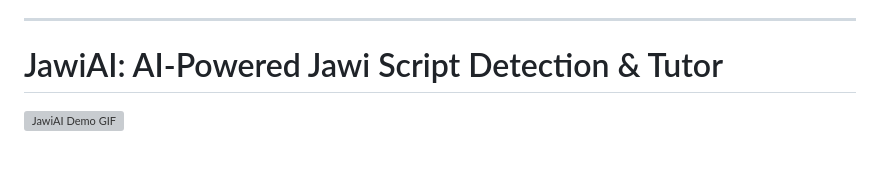
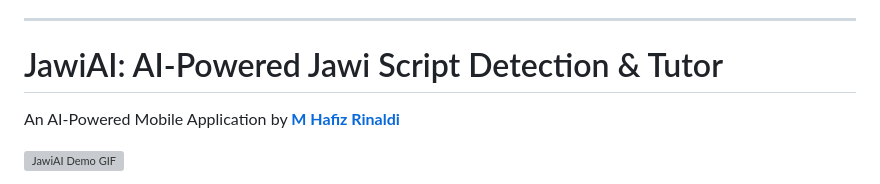
Before and after one commit to HafizRinaldi/jawi-app, a Markdown page: README.md, the part around the change. Rendered like a GitHub page; blank space fills up the shorter version; grey boxes are pictures that could not be loaded.

```diff
--- a/README.md
+++ b/README.md
@@ -11,6 +11,8 @@
 ---
 
 # JawiAI: AI-Powered Jawi Script Detection & Tutor
+
+An AI-Powered Mobile Application by **[M Hafiz Rinaldi](https://www.linkedin.com/in/m-hafiz-rinaldi/)**
 
 ![JawiAI Demo GIF](docs/jawi_demo.gif)
 
```
